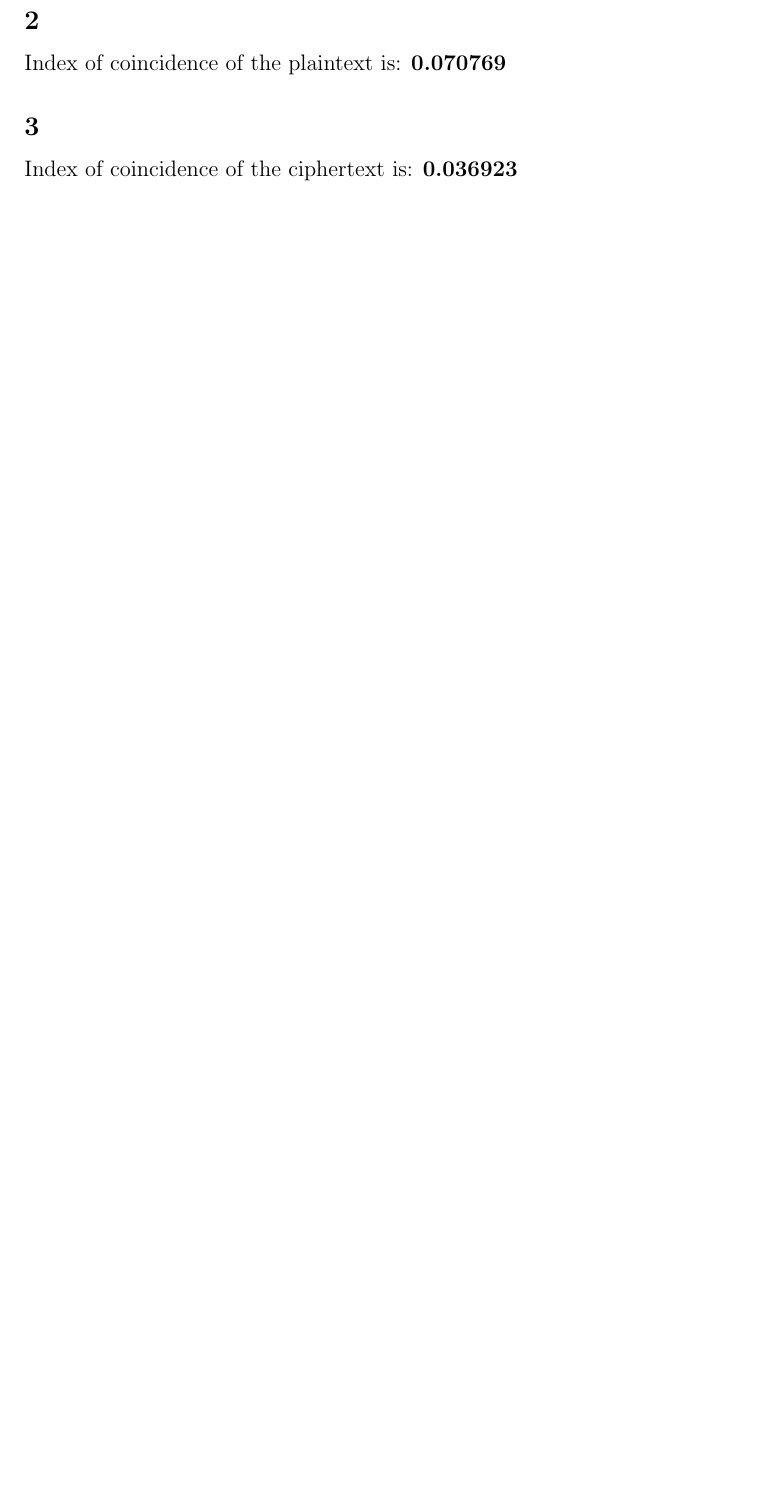
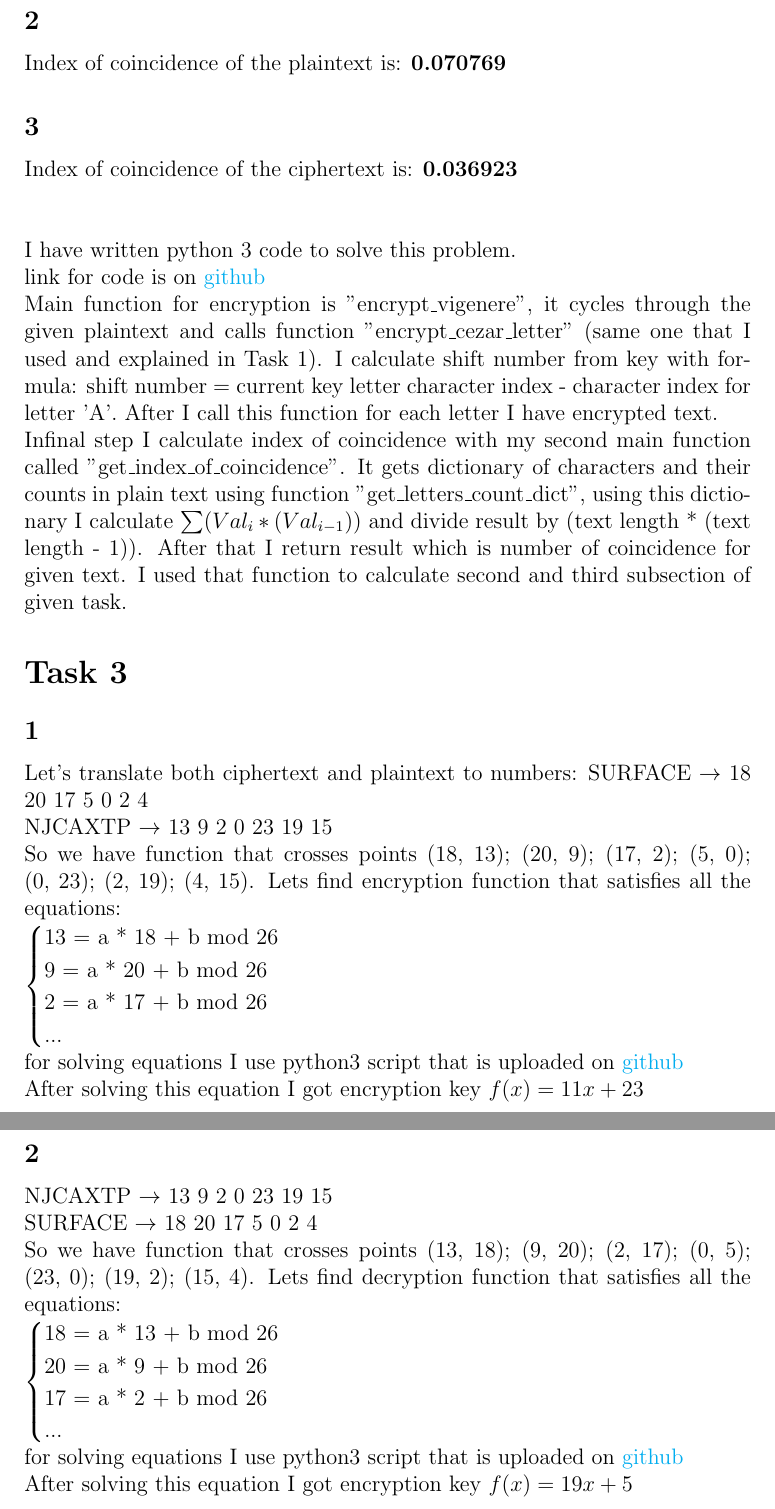
Before and after one commit to z13z/ITC8240, a LaTeX problem sheet (HW1/HW1.tex): part of page 2 of 2 before the commit and two parts of pages 2 and 3 of 3 after it, the two joined at a grey line, cut so that both start at the same text, the shorter picture padded with empty space. Compiled offline with pdfLaTeX.

Commit message:
Solved Task 3

```diff
--- a/HW1/HW1.tex
+++ b/HW1/HW1.tex
@@ -1,5 +1,11 @@
 \documentclass[12pt, a4paper]{article}
 \usepackage[utf8]{inputenc}
+\usepackage{amsmath}
+\usepackage{hyperref}
+\hypersetup{
+    colorlinks=true,
+    urlcolor=cyan,
+    }
 
 \title{Homework 1}
 \author{Zaza Gogia}
@@ -23,6 +29,28 @@ get $S_1$ with encrypt\_cezar('BLOCKCHAIN', 9), give generated $S_1$ to function
 \section*{Task 2}
 \subsection*1{Ciphertext is: \textbf{QZAXYLKFLSWMSMOHCALXYMEBPA}}
 \subsection*2{Index of coincidence of the plaintext is: \textbf{0.070769}}
-\subsection*3{Index of coincidence of the ciphertext is: \textbf{0.036923}}
+\subsection*3{Index of coincidence of the ciphertext is: \textbf{0.036923}}\\\\\\
+I have written python 3 code to solve this problem.\\ link for code is on
+\href{https://github.com/z13z/ITC8240/blob/main/HW1/Task2.py}{github} \\
+Main function for encryption is "encrypt\_vigenere", it cycles through the given plaintext and calls function "encrypt\_cezar\_letter" (same one that I used and explained in Task 1). I calculate shift number from key with formula: shift number = current key letter character index - character index for letter 'A'. After I call this function for each letter I have encrypted text.\\Infinal step I calculate index of coincidence with my second main function called "get\_index\_of\_coincidence". It gets dictionary of characters and their counts in plain text using function "get\_letters\_count\_dict", using this dictionary I calculate $\sum(Val_i*(Val_{i-1}))$ and divide result by (text length * (text length - 1)). After that I return result which is number of coincidence for given text. I used that function to calculate second and third subsection of given task.
 
+\section*{Task 3}
+\subsection*1{}
+Let's translate both ciphertext and plaintext to numbers:
+SURFACE $\rightarrow$ 18 20 17 5 0 2 4\\
+NJCAXTP $\rightarrow$ 13 9 2 0 23 19 15\\
+So we have function that crosses points (18, 13); (20, 9); (17, 2); (5, 0); (0, 23); (2, 19); (4, 15).
+Lets find encryption function that satisfies all the equations:\\
+$\begin{cases}$13 = a * 18 + b mod 26$\\$9 = a * 20 + b mod 26$\\$2 = a * 17 + b mod 26$\\...\end{cases}$\\
+for solving equations I use python3 script that is uploaded on \href{https://github.com/z13z/ITC8240/blob/main/HW1/Task3.py}{github}\\
+After solving this equation I got encryption key $f(x) = 11x + 23$
+
+\subsection*2{}
+NJCAXTP $\rightarrow$ 13 9 2 0 23 19 15\\
+SURFACE $\rightarrow$ 18 20 17 5 0 2 4\\
+So we have function that crosses points (13, 18); (9, 20); (2, 17); (0, 5); (23, 0); (19, 2); (15, 4).
+Lets find decryption function that satisfies all the equations:\\
+$\begin{cases}$18 = a * 13 + b mod 26$\\$20 = a * 9 + b mod 26$\\$17 = a * 2 + b mod 26$\\...\end{cases}$\\
+for solving equations I use python3 script that is uploaded on \href{https://github.com/z13z/ITC8240/blob/main/HW1/Task3.py}{github}\\
+After solving this equation I got encryption key $f(x) = 19x + 5$
 \end{document}
```
Also changed, not shown: HW1/HW1.tex (2 more changed lines), 1 other file.
